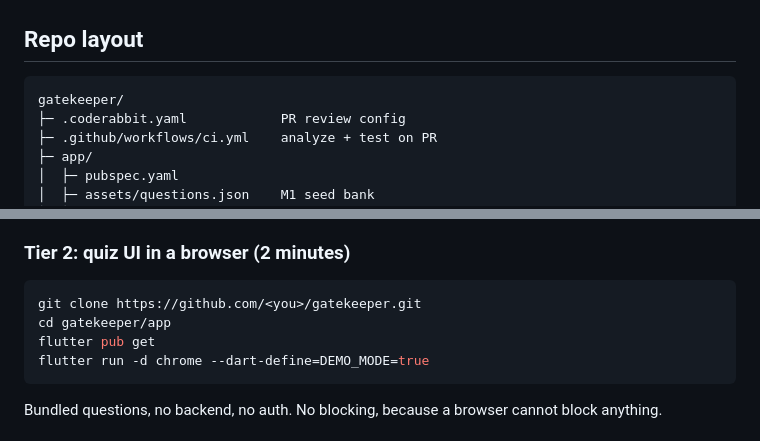
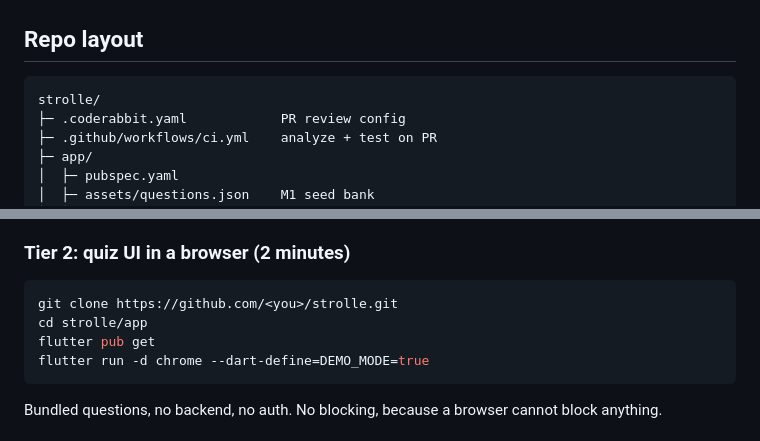
Before and after one commit to airjordanlin-work/sat-prep, a Markdown page: README.md, 2 parts joined by grey strips. Rendered like a GitHub page.

````diff
--- a/README.md
+++ b/README.md
@@ -116,7 +118,7 @@ Friction, not enforcement. Uninstalling defeats it and no defense is planned. Pa
 ## Repo layout
 
 ```
-gatekeeper/
+strolle/
 ├─ .coderabbit.yaml            PR review config
 ├─ .github/workflows/ci.yml    analyze + test on PR
 ├─ app/
@@ -161,8 +163,8 @@ An iOS app cannot be containerized. Docker covers the backend and pipeline. The
 ### Tier 2: quiz UI in a browser (2 minutes)
 
 ```bash
-git clone https://github.com/<you>/gatekeeper.git
-cd gatekeeper/app
+git clone https://github.com/<you>/strolle.git
+cd strolle/app
 flutter pub get
 flutter run -d chrome --dart-define=DEMO_MODE=true
 ```
````
Also changed, not shown: other parts of README.md (+15 -13 lines).
